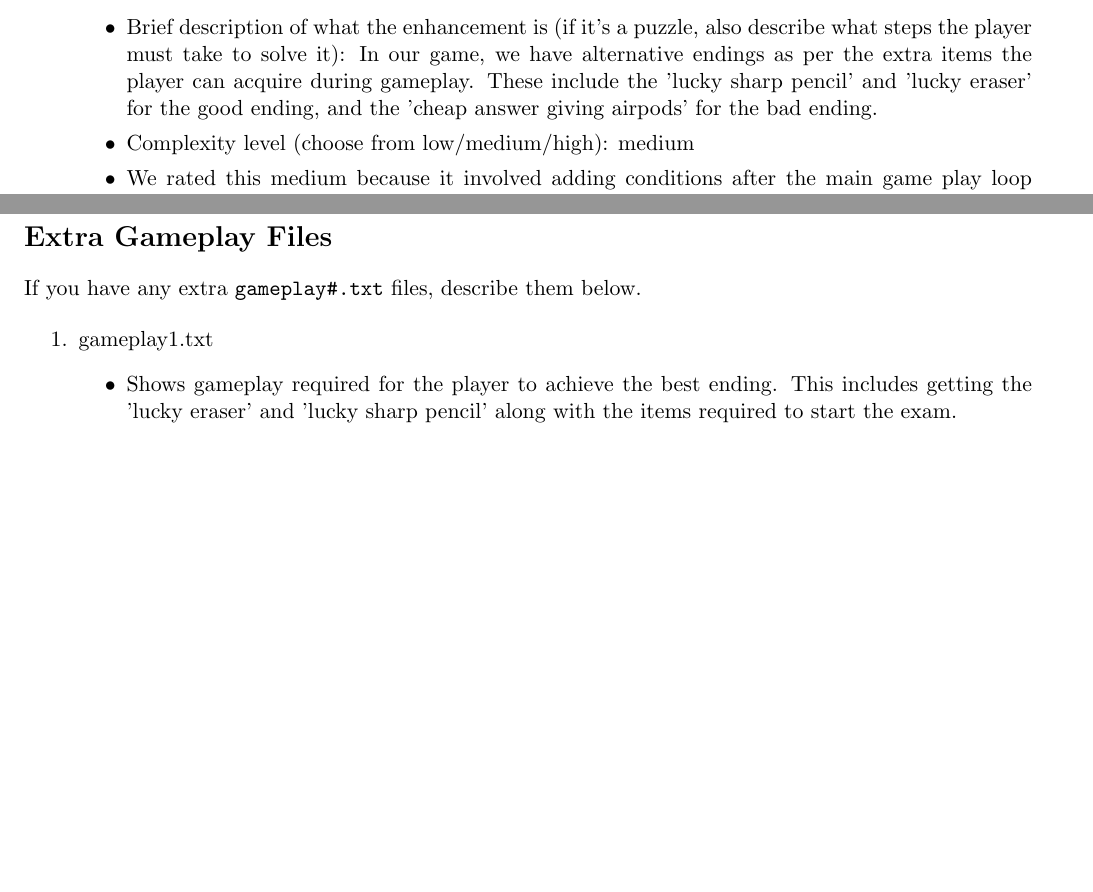
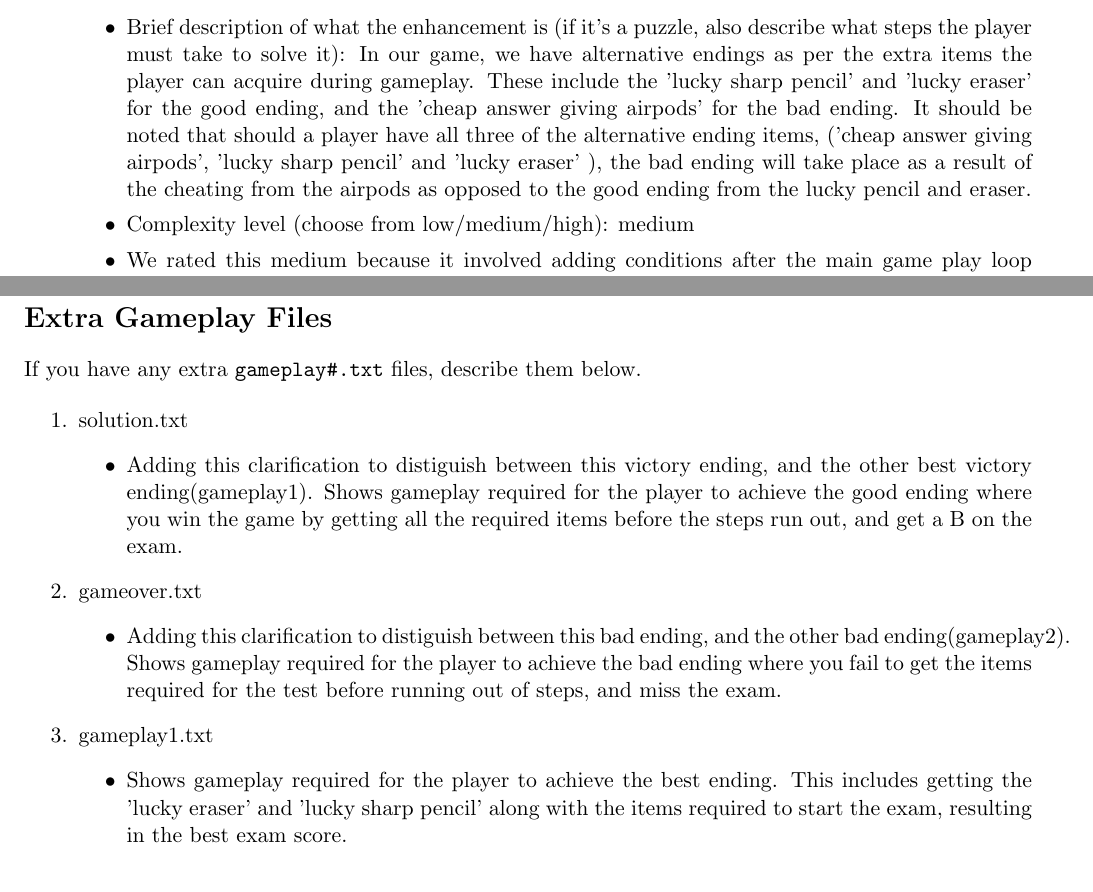
Before and after one commit to Royangliu/CSC111-P1, a LaTeX document (enhancements.tex): two parts of page 2 of 2 before the commit and two parts of page 2 of 3 after it, joined at a grey line, cut so that both start at the same text, the shorter picture padded with empty space. Compiled offline with pdfLaTeX.

Commit message:
bgth brbvgt

```diff
--- a/enhancements.tex
+++ b/enhancements.tex
@@ -40,7 +40,7 @@
 
 \item Alternative Endings
 	\begin{itemize}
-	\item Brief description of what the enhancement is (if it's a puzzle, also describe what steps the player must take to solve it): In our game, we have alternative endings as per the extra items the player can acquire during gameplay. These include the 'lucky sharp pencil' and 'lucky eraser' for the good ending, and the 'cheap answer giving airpods' for the bad ending.
+	\item Brief description of what the enhancement is (if it's a puzzle, also describe what steps the player must take to solve it): In our game, we have alternative endings as per the extra items the player can acquire during gameplay. These include the 'lucky sharp pencil' and 'lucky eraser' for the good ending, and the 'cheap answer giving airpods' for the bad ending. It should be noted that should a player have all three of the alternative ending items, ('cheap answer giving airpods', 'lucky sharp pencil' and 'lucky eraser' ), the bad ending will take place as a result of the cheating from the airpods as opposed to the good ending from the lucky pencil and eraser.
 	\item Complexity level (choose from low/medium/high): medium
 	\item  We rated this medium because it involved adding conditions after the main game play loop ended that checked if the player's inventory contained the items for the alternative endings. Part of the planning for the endings included implementing extra items, such as the 'milk tea' and puzzles, such as the shop and the fetch quest.
 	\end{itemize}
@@ -71,9 +71,19 @@ If you have any extra \texttt{gameplay\#.txt} files, describe them below.
 
 \begin{enumerate}
 
+\item solution.txt
+\begin{itemize}
+\item Adding this clarification to distiguish between this victory ending, and the other best victory ending(gameplay1). Shows gameplay required for the player to achieve the good ending where you win the game by getting all the required items before the steps run out, and get a B on the exam.
+\end{itemize}
+
+\item gameover.txt
+\begin{itemize}
+\item Adding this clarification to distiguish between this bad ending, and the other bad ending(gameplay2). Shows gameplay required for the player to achieve the bad ending where you fail to get the items required for the test before running out of steps, and miss the exam.
+\end{itemize}
+
 \item gameplay1.txt
 	\begin{itemize}
-	\item Shows gameplay required for the player to achieve the best ending. This includes getting the 'lucky eraser' and 'lucky sharp pencil' along with the items required to start the exam.
+	\item Shows gameplay required for the player to achieve the best ending. This includes getting the 'lucky eraser' and 'lucky sharp pencil' along with the items required to start the exam, resulting in the best exam score.
 	\end{itemize}
 
 \item gameplay2.txt
```
Also changed, not shown: gameplay2.txt (+0 -1 lines), locations.txt (+4 -4 lines), solution.txt (+0 -1 lines), enhancements.tex (2 more changed lines), 1 other file.
